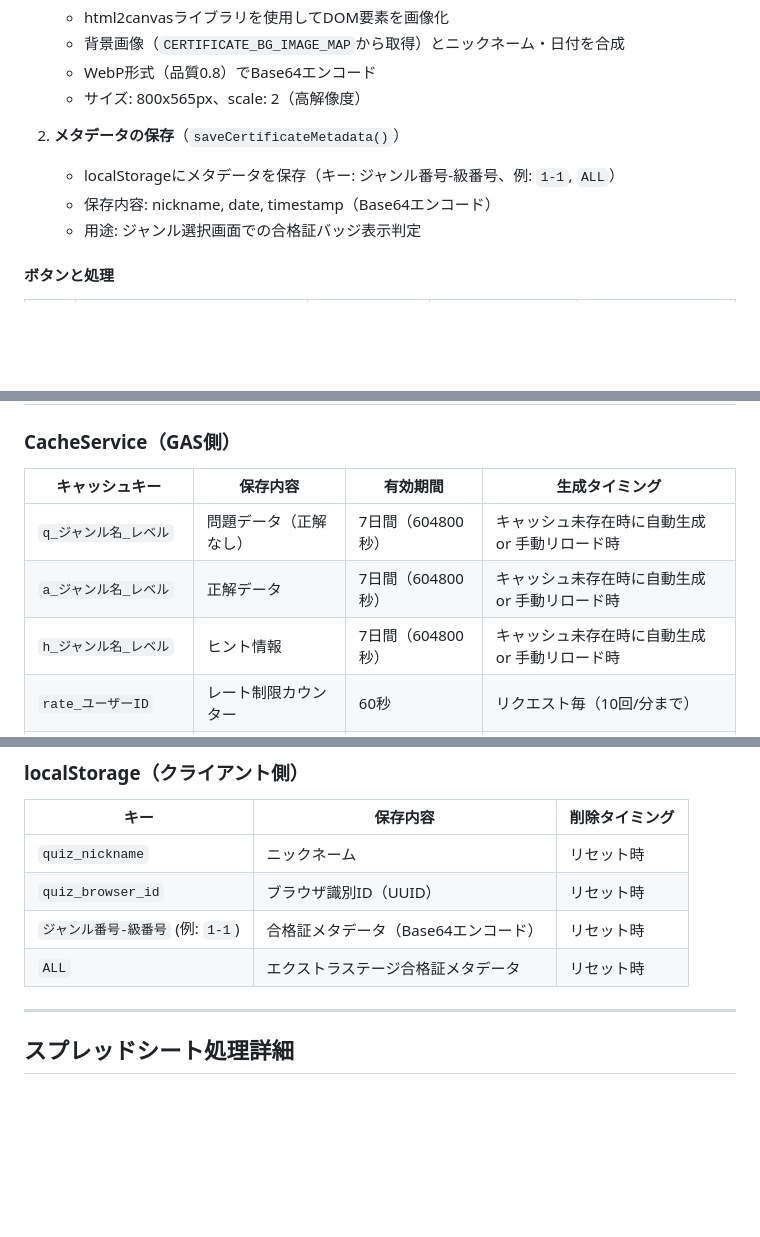
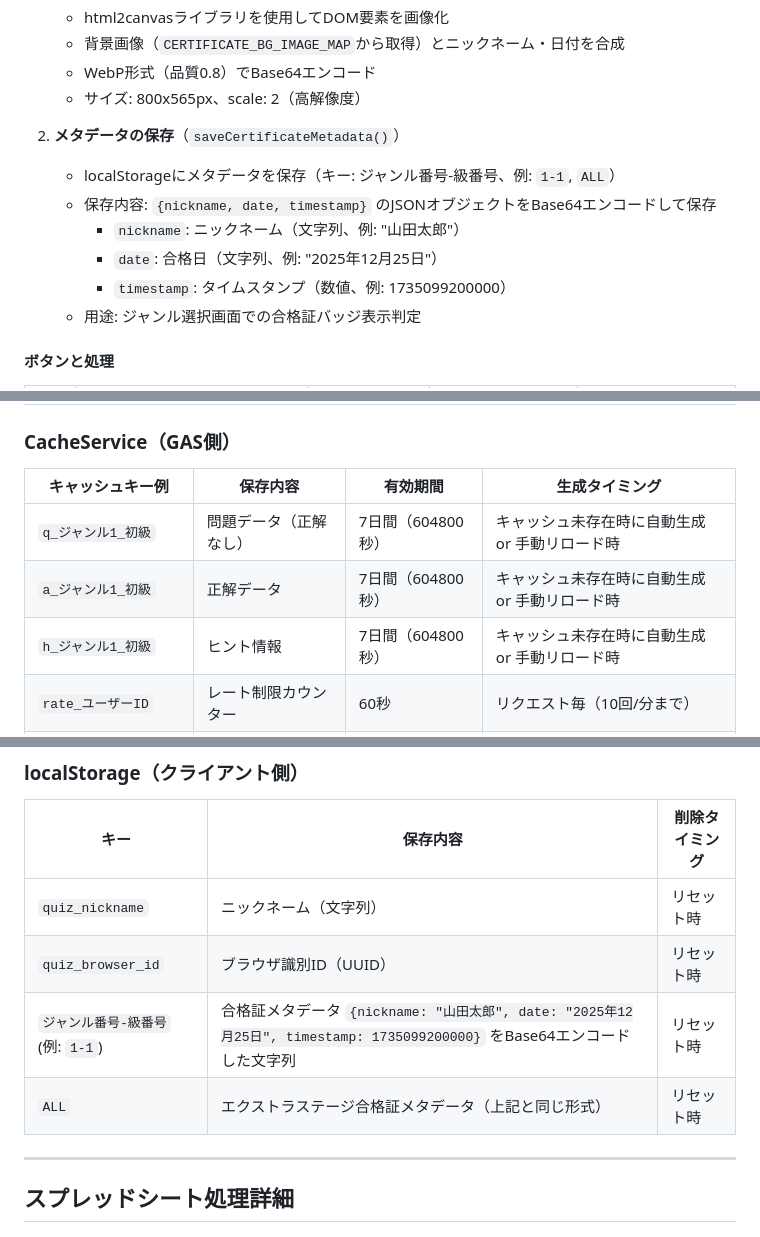
Before and after one commit to nomynoma/gas-kentei-quiz, a Markdown page: DETAILS.md, 3 parts joined by grey strips. Rendered like a GitHub page; blank space fills up the shorter version.

Commit message:
update details

```diff
--- a/DETAILS.md
+++ b/DETAILS.md
@@ -214,7 +215,10 @@ function getTopScores(payload) {
 
 2. **メタデータの保存**（`saveCertificateMetadata()`）
    - localStorageにメタデータを保存（キー: ジャンル番号-級番号、例: `1-1`, `ALL`）
-   - 保存内容: nickname, date, timestamp（Base64エンコード）
+   - 保存内容: `{nickname, date, timestamp}` のJSONオブジェクトをBase64エンコードして保存
+     - `nickname`: ニックネーム（文字列、例: "山田太郎"）
+     - `date`: 合格日（文字列、例: "2025年12月25日"）
+     - `timestamp`: タイムスタンプ（数値、例: 1735099200000）
    - 用途: ジャンル選択画面での合格証バッジ表示判定
 
 #### ボタンと処理
@@ -351,11 +355,11 @@ function getTopScores(payload) {
 ## キャッシュ処理詳細
 
 ### CacheService（GAS側）
-| キャッシュキー | 保存内容 | 有効期間 | 生成タイミング |
+| キャッシュキー例 | 保存内容 | 有効期間 | 生成タイミング |
 |--------------|---------|---------|---------------|
-| `q_ジャンル名_レベル` | 問題データ（正解なし） | 7日間（604800秒） | キャッシュ未存在時に自動生成 or 手動リロード時 |
-| `a_ジャンル名_レベル` | 正解データ | 7日間（604800秒） | キャッシュ未存在時に自動生成 or 手動リロード時 |
-| `h_ジャンル名_レベル` | ヒント情報 | 7日間（604800秒） | キャッシュ未存在時に自動生成 or 手動リロード時 |
+| `q_ジャンル1_初級` | 問題データ（正解なし） | 7日間（604800秒） | キャッシュ未存在時に自動生成 or 手動リロード時 |
+| `a_ジャンル1_初級` | 正解データ | 7日間（604800秒） | キャッシュ未存在時に自動生成 or 手動リロード時 |
+| `h_ジャンル1_初級` | ヒント情報 | 7日間（604800秒） | キャッシュ未存在時に自動生成 or 手動リロード時 |
 | `rate_ユーザーID` | レート制限カウンター | 60秒 | リクエスト毎（10回/分まで） |
 | `cache_reload_lock` | キャッシュリロードロック | 60秒 | 手動リロード実行時（多重実行防止） |
 
@@ -366,10 +370,10 @@ function getTopScores(payload) {
 ### localStorage（クライアント側）
 | キー | 保存内容 | 削除タイミング |
 |-----|---------|--------------|
-| `quiz_nickname` | ニックネーム | リセット時 |
+| `quiz_nickname` | ニックネーム（文字列） | リセット時 |
 | `quiz_browser_id` | ブラウザ識別ID（UUID） | リセット時 |
-| `ジャンル番号-級番号` (例: `1-1`) | 合格証メタデータ（Base64エンコード） | リセット時 |
-| `ALL` | エクストラステージ合格証メタデータ | リセット時 |
+| `ジャンル番号-級番号` (例: `1-1`) | 合格証メタデータ `{nickname: "山田太郎", date: "2025年12月25日", timestamp: 1735099200000}` をBase64エンコードした文字列 | リセット時 |
+| `ALL` | エクストラステージ合格証メタデータ（上記と同じ形式） | リセット時 |
 
 ---
 
```
Also changed, not shown: other parts of DETAILS.md (+5 -4 lines).
